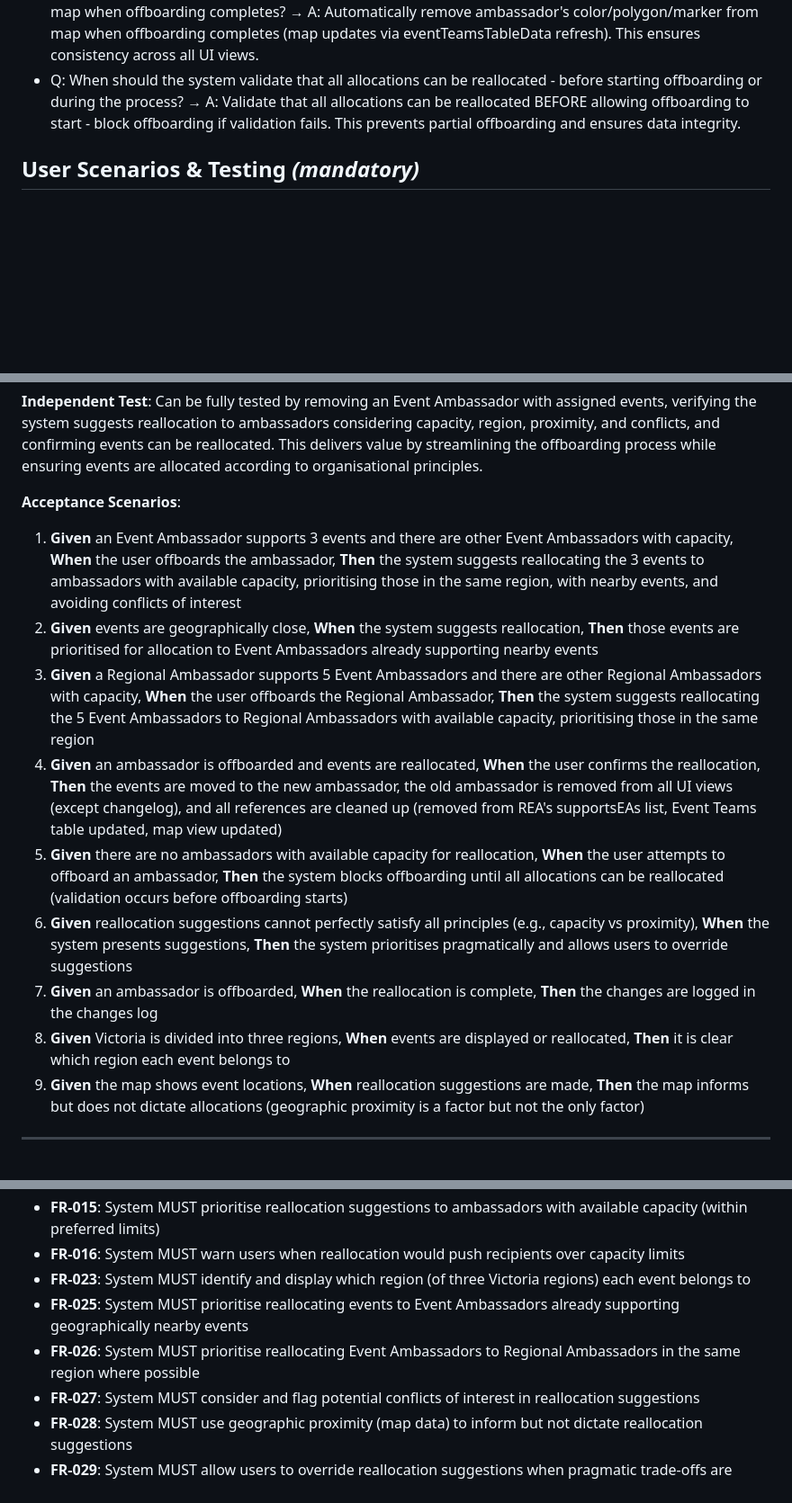
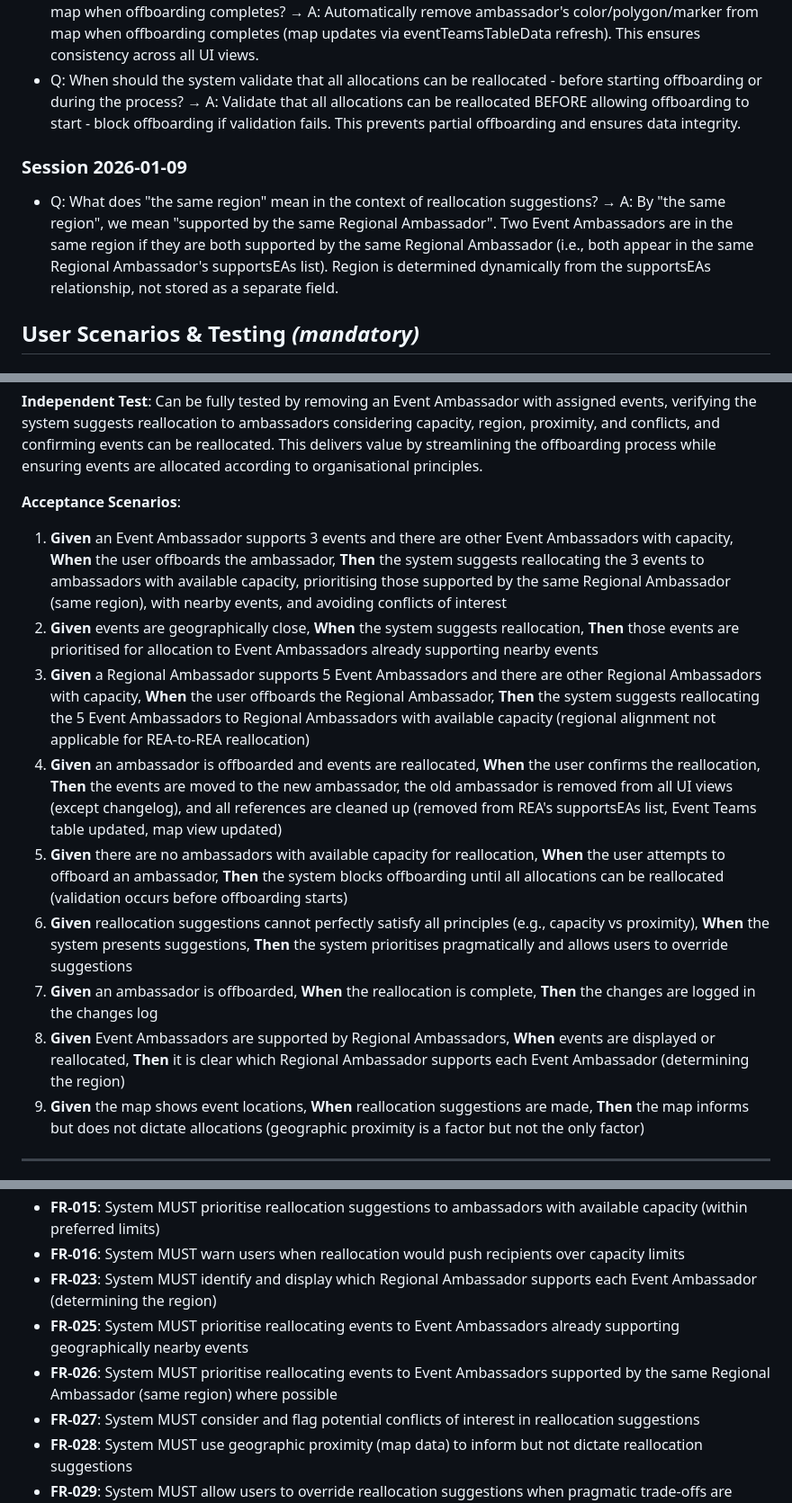
Before and after one commit to johnsyweb/ambassy, a Markdown page: specs/001-ambassador-capacity-management/spec.md, 3 parts joined by grey strips. Shown at 90% size. Rendered like a GitHub page; blank space fills up the shorter version.

Commit message:
docs: clarify that region means supported by same Regional Ambassador
- Region is determined dynamically from supportsEAs relationship
- Two Event Ambassadors are in same region if supported by same REA
- Region is not stored as separate field
- Updates functional requirements and assumptions accordingly

```diff
--- a/specs/001-ambassador-capacity-management/spec.md
+++ b/specs/001-ambassador-capacity-management/spec.md
@@ -18,6 +18,10 @@
 - Q: Should Event Teams table references be automatically updated when offboarding completes? → A: Automatically update Event Teams table to show new EA/REA assignments when offboarding completes (no user action required). This ensures the UI reflects the reallocation immediately.
 - Q: Should ambassador's visual representation (color/polygon/marker) be automatically removed from map when offboarding completes? → A: Automatically remove ambassador's color/polygon/marker from map when offboarding completes (map updates via eventTeamsTableData refresh). This ensures consistency across all UI views.
 - Q: When should the system validate that all allocations can be reallocated - before starting offboarding or during the process? → A: Validate that all allocations can be reallocated BEFORE allowing offboarding to start - block offboarding if validation fails. This prevents partial offboarding and ensures data integrity.
+
+### Session 2026-01-09
+
+- Q: What does "the same region" mean in the context of reallocation suggestions? → A: By "the same region", we mean "supported by the same Regional Ambassador". Two Event Ambassadors are in the same region if they are both supported by the same Regional Ambassador (i.e., both appear in the same Regional Ambassador's supportsEAs list). Region is determined dynamically from the supportsEAs relationship, not stored as a separate field.
 
 ## User Scenarios & Testing *(mandatory)*
 
@@ -66,14 +70,14 @@ As a Regional Event Ambassador, I want to remove an ambassador from the system a
 
 **Acceptance Scenarios**:
 
-1. **Given** an Event Ambassador supports 3 events and there are other Event Ambassadors with capacity, **When** the user offboards the ambassador, **Then** the system suggests reallocating the 3 events to ambassadors with available capacity, prioritising those in the same region, with nearby events, and avoiding conflicts of interest
+1. **Given** an Event Ambassador supports 3 events and there are other Event Ambassadors with capacity, **When** the user offboards the ambassador, **Then** the system suggests reallocating the 3 events to ambassadors with available capacity, prioritising those supported by the same Regional Ambassador (same region), with nearby events, and avoiding conflicts of interest
 2. **Given** events are geographically close, **When** the system suggests reallocation, **Then** those events are prioritised for allocation to Event Ambassadors already supporting nearby events
-4. **Given** a Regional Ambassador supports 5 Event Ambassadors and there are other Regional Ambassadors with capacity, **When** the user offboards the Regional Ambassador, **Then** the system suggests reallocating the 5 Event Ambassadors to Regional Ambassadors with available capacity, prioritising those in the same region
+4. **Given** a Regional Ambassador supports 5 Event Ambassadors and there are other Regional Ambassadors with capacity, **When** the user offboards the Regional Ambassador, **Then** the system suggests reallocating the 5 Event Ambassadors to Regional Ambassadors with available capacity (regional alignment not applicable for REA-to-REA reallocation)
 5. **Given** an ambassador is offboarded and events are reallocated, **When** the user confirms the reallocation, **Then** the events are moved to the new ambassador, the old ambassador is removed from all UI views (except changelog), and all references are cleaned up (removed from REA's supportsEAs list, Event Teams table updated, map view updated)
 6. **Given** there are no ambassadors with available capacity for reallocation, **When** the user attempts to offboard an ambassador, **Then** the system blocks offboarding until all allocations can be reallocated (validation occurs before offboarding starts)
 7. **Given** reallocation suggestions cannot perfectly satisfy all principles (e.g., capacity vs proximity), **When** the system presents suggestions, **Then** the system prioritises pragmatically and allows users to override suggestions
 8. **Given** an ambassador is offboarded, **When** the reallocation is complete, **Then** the changes are logged in the changes log
-9. **Given** Victoria is divided into three regions, **When** events are displayed or reallocated, **Then** it is clear which region each event belongs to
+9. **Given** Event Ambassadors are supported by Regional Ambassadors, **When** events are displayed or reallocated, **Then** it is clear which Regional Ambassador supports each Event Ambassador (determining the region)
 10. **Given** the map shows event locations, **When** reallocation suggestions are made, **Then** the map informs but does not dictate allocations (geographic proximity is a factor but not the only factor)
 
 ---
@@ -134,9 +138,9 @@ As a Regional Event Ambassador, I want to configure the preferred capacity range
 - **FR-035**: System MUST ensure offboarded ambassadors do not appear in any UI view except the changes log after offboarding completes
 - **FR-015**: System MUST prioritise reallocation suggestions to ambassadors with available capacity (within preferred limits)
 - **FR-016**: System MUST warn users when reallocation would push recipients over capacity limits
-- **FR-023**: System MUST identify and display which region (of three Victoria regions) each event belongs to
+- **FR-023**: System MUST identify and display which Regional Ambassador supports each Event Ambassador (determining the region)
 - **FR-025**: System MUST prioritise reallocating events to Event Ambassadors already supporting geographically nearby events
-- **FR-026**: System MUST prioritise reallocating Event Ambassadors to Regional Ambassadors in the same region where possible
+- **FR-026**: System MUST prioritise reallocating events to Event Ambassadors supported by the same Regional Ambassador (same region) where possible
 - **FR-027**: System MUST consider and flag potential conflicts of interest in reallocation suggestions
 - **FR-028**: System MUST use geographic proximity (map data) to inform but not dictate reallocation suggestions
 - **FR-029**: System MUST allow users to override reallocation suggestions when pragmatic trade-offs are needed
```
Also changed, not shown: other parts of specs/001-ambassador-capacity-management/spec.md (+4 -4 lines).
